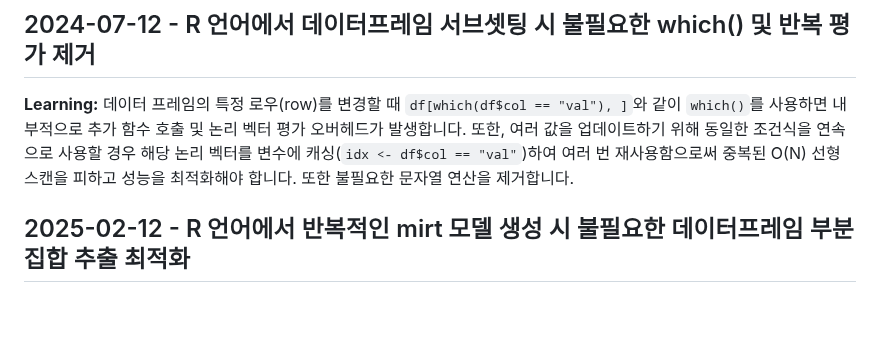
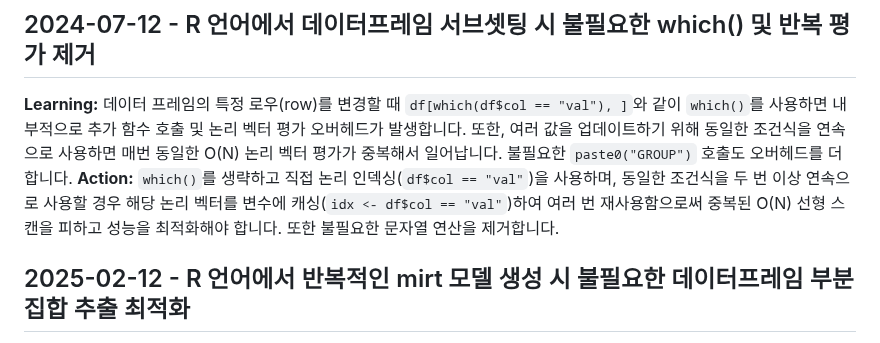
Before and after one commit to ContextualWisdomLab/aFIPC, a Markdown page: .jules/bolt.md, the part around the change. Drawn GitHub-style; blank space fills up the shorter version.

Commit message:
chore(pr): restore exact Bolt journal from master

```diff
--- a/.jules/bolt.md
+++ b/.jules/bolt.md
@@ -11,7 +11,8 @@
 **Learning:** R에서 for 루프 내에 동적으로 벡터 크기를 늘리면서 (`vector[i] <- value`) 조건을 검사하는 것은 O(N^2)의 복사 오버헤드(copy-on-modify)를 발생시키며 매 반복마다 `match()` 스캔을 수행하면 성능 저하를 초래합니다.
 **Action:** 루프 외부에 벡터화된 `match()`를 한 번만 수행하여 유효한 인덱스를 찾고, 벡터 인덱싱(`vector[idx]`)으로 한 번에 데이터를 추출하여 불필요한 루프 오버헤드 및 동적 메모리 재할당을 방지하여 O(1) 수준으로 성능을 개선해야 합니다.
 ## 2024-07-12 - R 언어에서 데이터프레임 서브셋팅 시 불필요한 which() 및 반복 평가 제거
-**Learning:** 데이터 프레임의 특정 로우(row)를 변경할 때 `df[which(df$col == "val"), ]`와 같이 `which()`를 사용하면 내부적으로 추가 함수 호출 및 논리 벡터 평가 오버헤드가 발생합니다. 또한, 여러 값을 업데이트하기 위해 동일한 조건식을 연속으로 사용할 경우 해당 논리 벡터를 변수에 캐싱(`idx <- df$col == "val"`)하여 여러 번 재사용함으로써 중복된 O(N) 선형 스캔을 피하고 성능을 최적화해야 합니다. 또한 불필요한 문자열 연산을 제거합니다.
+**Learning:** 데이터 프레임의 특정 로우(row)를 변경할 때 `df[which(df$col == "val"), ]`와 같이 `which()`를 사용하면 내부적으로 추가 함수 호출 및 논리 벡터 평가 오버헤드가 발생합니다. 또한, 여러 값을 업데이트하기 위해 동일한 조건식을 연속으로 사용하면 매번 동일한 O(N) 논리 벡터 평가가 중복해서 일어납니다. 불필요한 `paste0("GROUP")` 호출도 오버헤드를 더합니다.
+**Action:** `which()`를 생략하고 직접 논리 인덱싱(`df$col == "val"`)을 사용하며, 동일한 조건식을 두 번 이상 연속으로 사용할 경우 해당 논리 벡터를 변수에 캐싱(`idx <- df$col == "val"`)하여 여러 번 재사용함으로써 중복된 O(N) 선형 스캔을 피하고 성능을 최적화해야 합니다. 또한 불필요한 문자열 연산을 제거합니다.
 ## 2025-02-12 - R 언어에서 반복적인 mirt 모델 생성 시 불필요한 데이터프레임 부분집합 추출 최적화
 **Learning:** R에서 데이터프레임의 특정 열을 추출하는 작업(`df[cols]`)은 O(N)의 메모리 복사를 수반합니다. `autoFIPC`에서 `mirt` 모델의 파라미터를 설정하거나 호출하는 과정 중에 `newformXDataK[colnames(newFormModel@Data$data)]` 코드가 반복해서 사용되었고, 심지어 `ncol()`을 위해 단순히 개수를 구할 때도 사용되어 불필요한 메모리 할당과 오버헤드를 초래했습니다.
 **Action:** 조건문이나 반복문 내부에서 불필요하게 데이터프레임 부분집합 연산이 반복되지 않도록 외부에서 한 번만 `linkedFormData <- newformXDataK[colnames(newFormModel@Data$data)]`로 캐싱(caching)한 뒤, `ncol(linkedFormData)`와 `data = linkedFormData` 형태로 재사용하여 메모리 복사와 O(N) 오버헤드를 방지해야 합니다.
```
